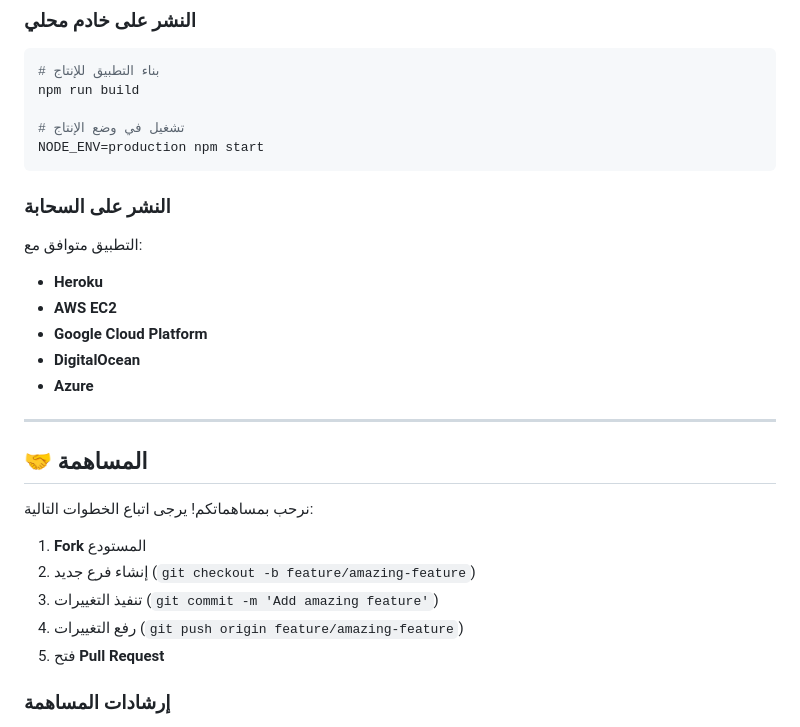
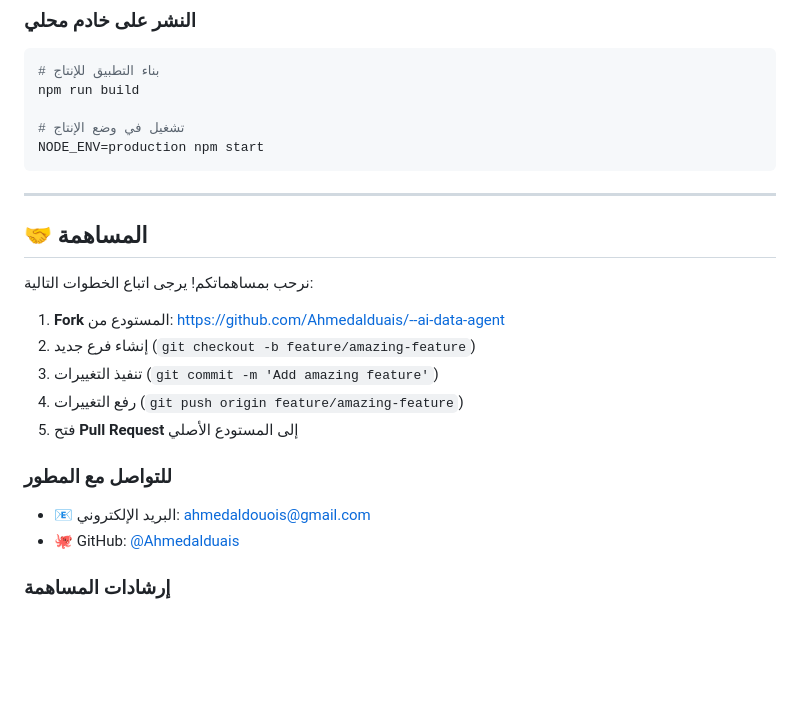
Before and after one commit to Ahmedalduais/--ai-data-agent, a Markdown page: README.md, the part around the change. Rendered like a GitHub page; blank space fills up the shorter version.

Commit message:
تحديث README: إزالة قسم النشر على السحابة وتحديث معلومات المساهمة

````diff
--- a/README.md
+++ b/README.md
@@ -269,14 +269,7 @@ npm run build
 NODE_ENV=production npm start
 ```
 
-### النشر على السحابة
 
-التطبيق متوافق مع:
-- **Heroku**
-- **AWS EC2**
-- **Google Cloud Platform**
-- **DigitalOcean**
-- **Azure**
 
 ---
 
@@ -284,11 +277,15 @@ NODE_ENV=production npm start
 
 نرحب بمساهماتكم! يرجى اتباع الخطوات التالية:
 
-1. **Fork** المستودع
+1. **Fork** المستودع من: https://github.com/Ahmedalduais/--ai-data-agent
 2. إنشاء فرع جديد (`git checkout -b feature/amazing-feature`)
 3. تنفيذ التغييرات (`git commit -m 'Add amazing feature'`)
 4. رفع التغييرات (`git push origin feature/amazing-feature`)
-5. فتح **Pull Request**
+5. فتح **Pull Request** إلى المستودع الأصلي
+
+### للتواصل مع المطور
+- 📧 البريد الإلكتروني: [ahmedaldouois@gmail.com](mailto:ahmedaldouois@gmail.com)
+- 🐙 GitHub: [@Ahmedalduais](https://github.com/Ahmedalduais)
 
 ### إرشادات المساهمة
 
````
